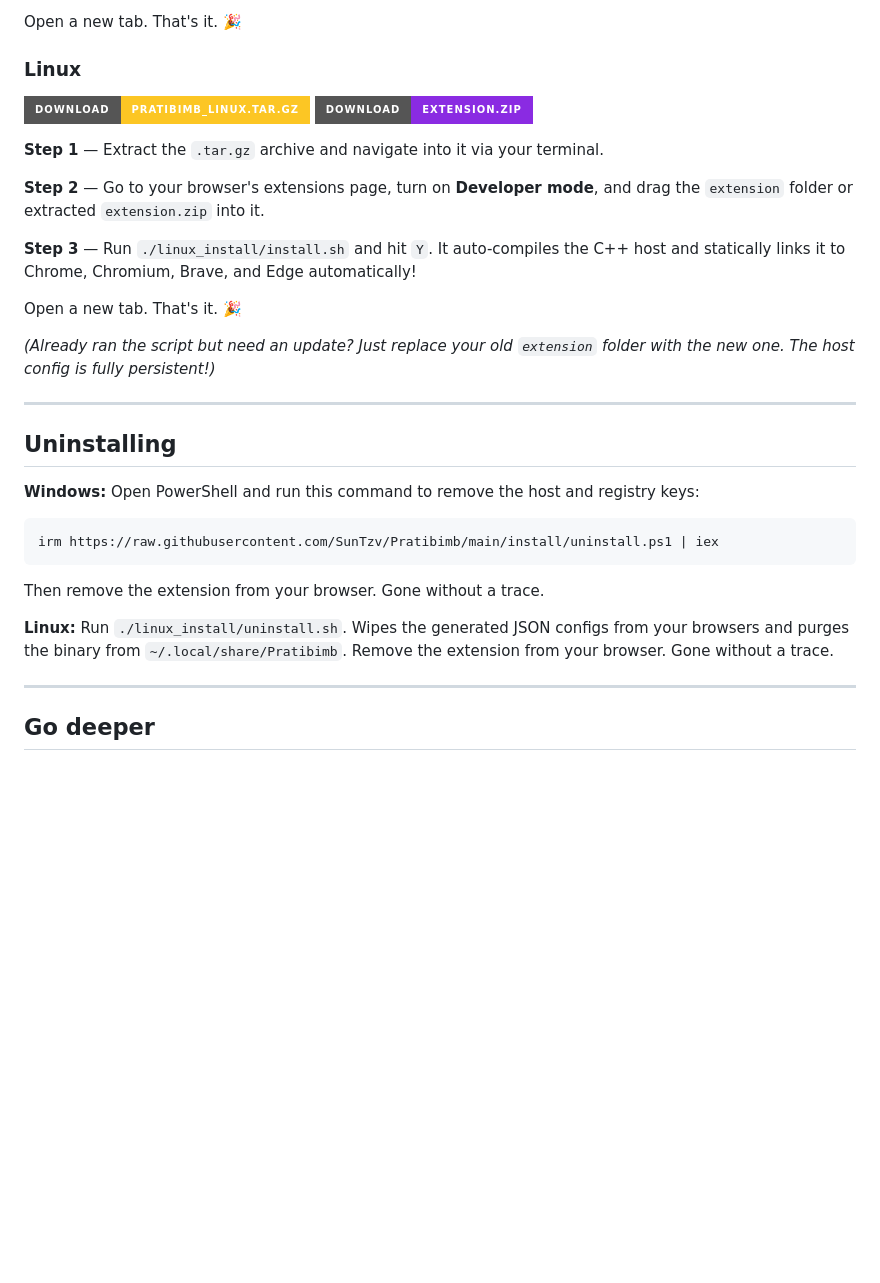
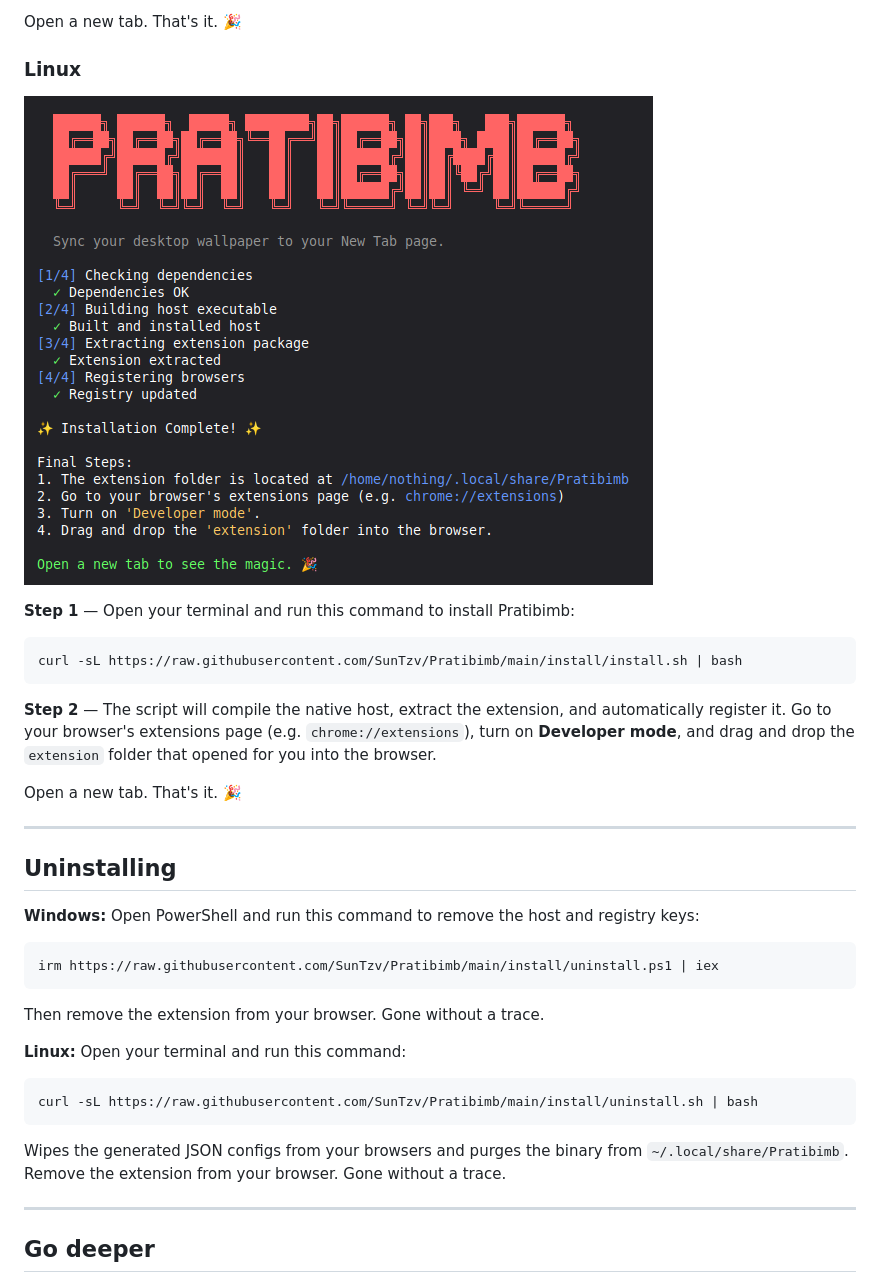
Before and after one commit to SunTzv/pratibimb, a Markdown page: README.md, the part around the change. Drawn GitHub-style; pictures changed too: assets/others/Linux_Installation.png (added); badges without logos; blank space fills up the shorter version.

Commit message:
installation

````diff
--- a/README.md
+++ b/README.md
@@ -63,18 +63,17 @@ irm https://raw.githubusercontent.com/SunTzv/Pratibimb/main/install/install.ps1
 Open a new tab. That's it. 🎉
 
 ### Linux
-[![Download](https://img.shields.io/badge/Download-Pratibimb__Linux.tar.gz-FCC624?style=for-the-badge&logo=linux&logoColor=black)](https://github.com/SunTzv/Pratibimb/releases/latest/download/Pratibimb-Linux.tar.gz)
-[![Download](https://img.shields.io/badge/Download-extension.zip-8A2BE2?style=for-the-badge)](https://github.com/SunTzv/Pratibimb/releases/latest/download/extension.zip)
 
-**Step 1** — Extract the `.tar.gz` archive and navigate into it via your terminal.
+![Linux Installation](assets/others/Linux_Installation.png)
 
-**Step 2** — Go to your browser's extensions page, turn on **Developer mode**, and drag the `extension` folder or extracted `extension.zip` into it.
+**Step 1** — Open your terminal and run this command to install Pratibimb:
+```bash
+curl -sL https://raw.githubusercontent.com/SunTzv/Pratibimb/main/install/install.sh | bash
+```
 
-**Step 3** — Run `./linux_install/install.sh` and hit `Y`. It auto-compiles the C++ host and statically links it to Chrome, Chromium, Brave, and Edge automatically!
+**Step 2** — The script will compile the native host, extract the extension, and automatically register it. Go to your browser's extensions page (e.g. `chrome://extensions`), turn on **Developer mode**, and drag and drop the `extension` folder that opened for you into the browser.
 
 Open a new tab. That's it. 🎉
-
-*(Already ran the script but need an update? Just replace your old `extension` folder with the new one. The host config is fully persistent!)*
 
 ---
 
@@ -86,7 +85,11 @@ irm https://raw.githubusercontent.com/SunTzv/Pratibimb/main/install/uninstall.ps
 ```
 Then remove the extension from your browser. Gone without a trace.
 
-**Linux:** Run `./linux_install/uninstall.sh`. Wipes the generated JSON configs from your browsers and purges the binary from `~/.local/share/Pratibimb`. Remove the extension from your browser. Gone without a trace.
+**Linux:** Open your terminal and run this command:
+```bash
+curl -sL https://raw.githubusercontent.com/SunTzv/Pratibimb/main/install/uninstall.sh | bash
+```
+Wipes the generated JSON configs from your browsers and purges the binary from `~/.local/share/Pratibimb`. Remove the extension from your browser. Gone without a trace.
 
 ---
 
````
Also changed, not shown: 5 other files.
